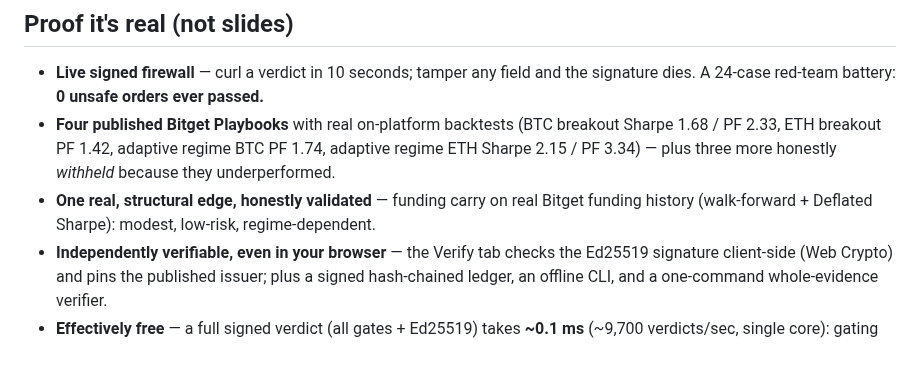
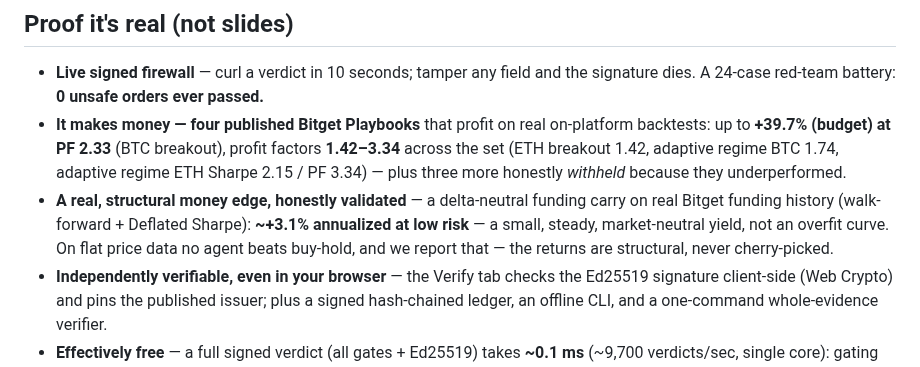
Before and after one commit to Pratiikpy/agent-arena, a Markdown page: PITCH.md, the part around the change. Rendered like a GitHub page.

Commit message:
pitch: lead the profit bullets with returns (+39.7%/PF 2.33, +3.1% carry)
The pitch listed the Playbooks and funding carry as "proof it is real" but undersold the returns
(funding carry was just "modest"). Now both bullets lead with the money: published Playbooks
profit up to +39.7% (budget) at PF 2.33, profit factors 1.42-3.34; the delta-neutral funding carry
yields ~+3.1%/yr at low risk. Flat-data caveat kept. Same money-maker proof as README/SUBMISSION/UI.

```diff
--- a/PITCH.md
+++ b/PITCH.md
@@ -33,11 +33,14 @@ Bitget's own GetAgent platform.
 ## Proof it's real (not slides)
 - **Live signed firewall** — curl a verdict in 10 seconds; tamper any field and the
   signature dies. A 24-case red-team battery: **0 unsafe orders ever passed.**
-- **Four published Bitget Playbooks** with real on-platform backtests (BTC breakout
-  Sharpe 1.68 / PF 2.33, ETH breakout PF 1.42, adaptive regime BTC PF 1.74, adaptive regime
-  ETH Sharpe 2.15 / PF 3.34) — plus three more honestly *withheld* because they underperformed.
-- **One real, structural edge, honestly validated** — funding carry on real Bitget
-  funding history (walk-forward + Deflated Sharpe): modest, low-risk, regime-dependent.
+- **It makes money — four published Bitget Playbooks** that profit on real on-platform
+  backtests: up to **+39.7% (budget) at PF 2.33** (BTC breakout), profit factors **1.42–3.34**
+  across the set (ETH breakout 1.42, adaptive regime BTC 1.74, adaptive regime ETH Sharpe 2.15 /
+  PF 3.34) — plus three more honestly *withheld* because they underperformed.
+- **A real, structural money edge, honestly validated** — a delta-neutral funding carry on
+  real Bitget funding history (walk-forward + Deflated Sharpe): **~+3.1% annualized at low risk** —
+  a small, steady, market-neutral yield, not an overfit curve. On flat price data no agent beats
+  buy-hold, and we report that — the returns are structural, never cherry-picked.
 - **Independently verifiable, even in your browser** — the Verify tab checks the Ed25519
   signature client-side (Web Crypto) and pins the published issuer; plus a signed
   hash-chained ledger, an offline CLI, and a one-command whole-evidence verifier.
```
